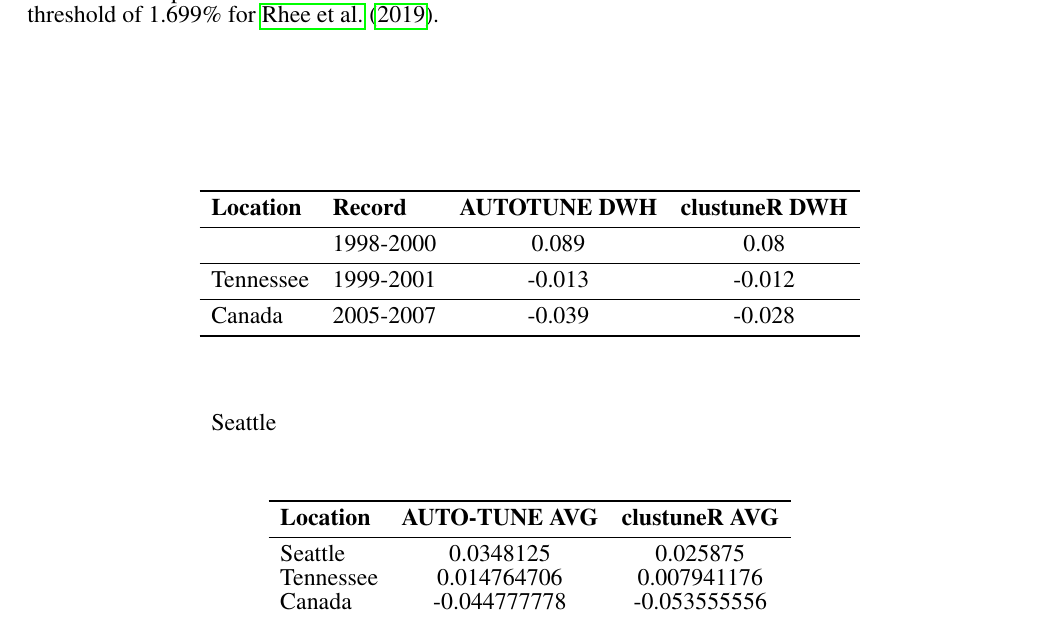
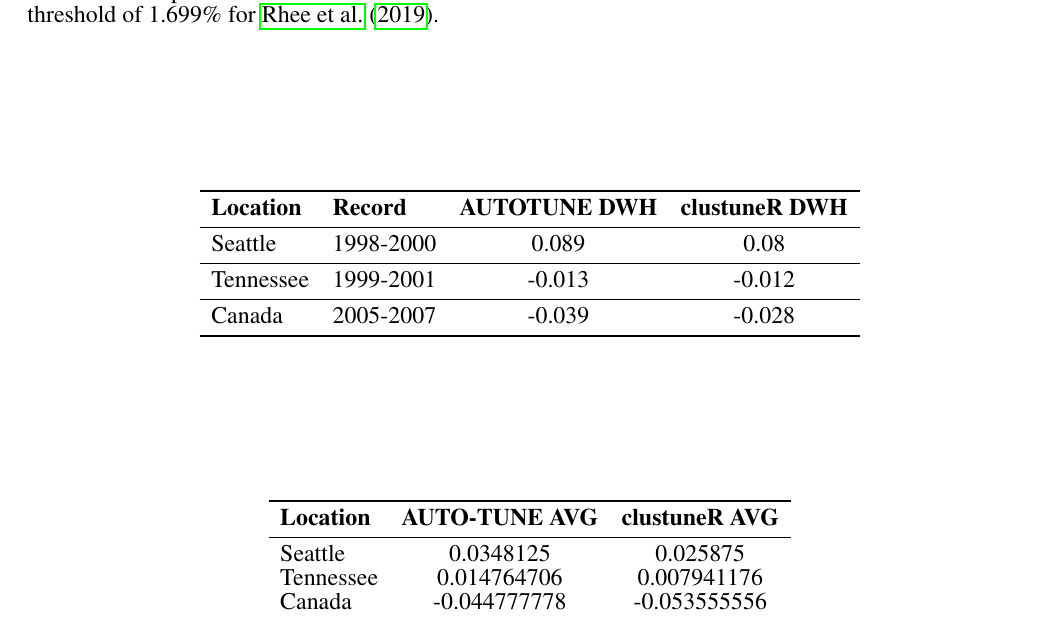
Before and after one commit to veg/autotune-paper, a LaTeX document (frontiers.tex): part of page 18 of 18, cut so that both start at the same text. Compiled offline with pdfLaTeX.

Commit message:
sweaver edit

```diff
--- a/frontiers.tex
+++ b/frontiers.tex
@@ -931,7 +931,7 @@ Germany & N/A & N/A & N/A & -0.049 & 0.043 & -0.117 & N/A \\
         \toprule
         \textbf{Location} & \textbf{Record} & \textbf{AUTOTUNE DWH} & \textbf{clustuneR DWH} \\
         \midrule
-        \multirow{16}{*}{Seattle} & 1998-2000 & 0.089 & 0.08 \\
+        Seattle & 1998-2000 & 0.089 & 0.08 \\
         % Continue with other Seattle records
         \midrule
         Tennessee & 1999-2001 & -0.013 & -0.012 \\
```
